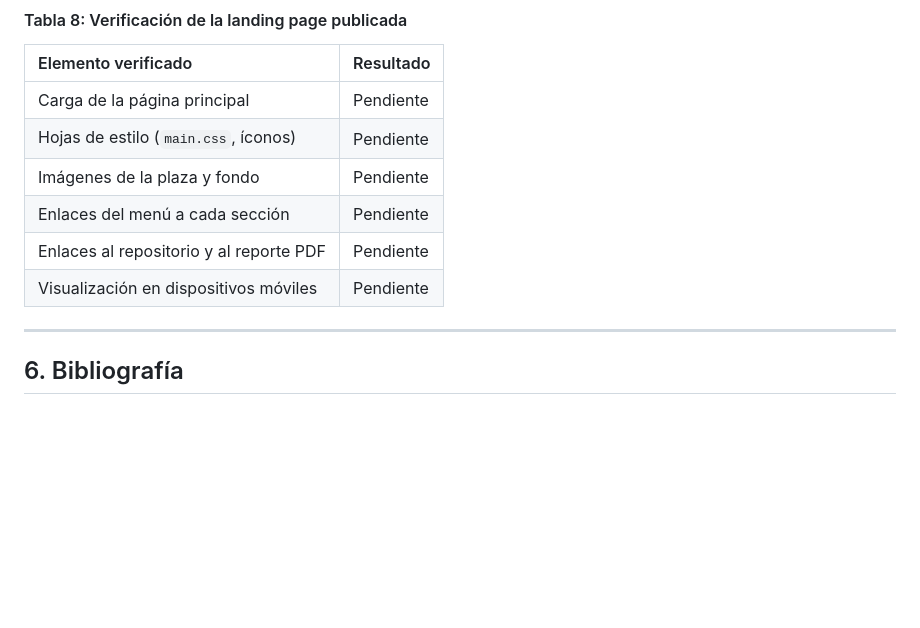
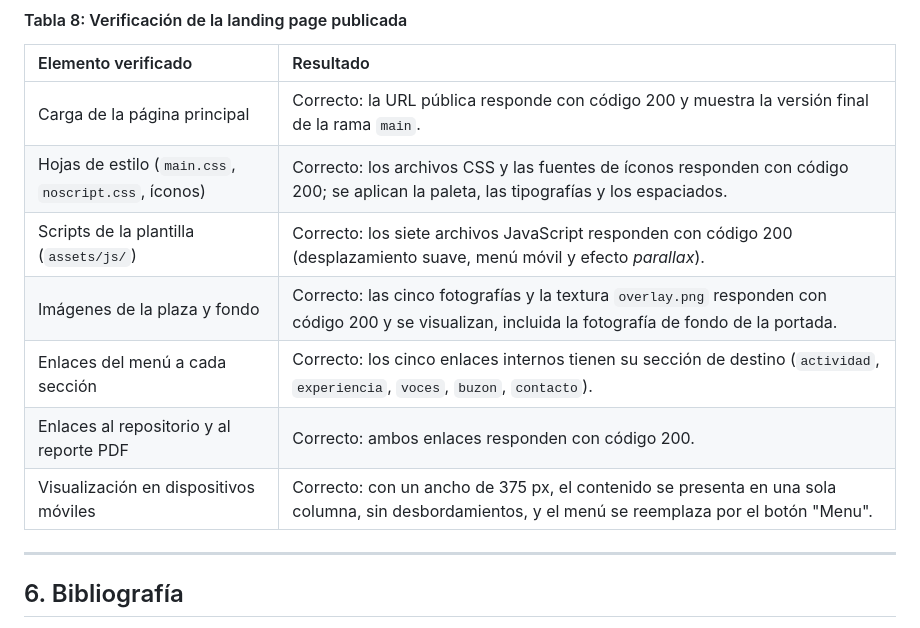
Before and after one commit to JonathanRamos24/Proyecto_DAWM_2, a Markdown page: README.md, the part around the change. GitHub-like rendering; blank space fills up the shorter version.

```diff
--- a/README.md
+++ b/README.md
@@ -242,12 +242,13 @@ El control de versiones, el código fuente y la documentación del proyecto se g
 
 | Elemento verificado | Resultado |
 | :--- | :--- |
-| Carga de la página principal | Pendiente |
-| Hojas de estilo (`main.css`, íconos) | Pendiente |
-| Imágenes de la plaza y fondo | Pendiente |
-| Enlaces del menú a cada sección | Pendiente |
-| Enlaces al repositorio y al reporte PDF | Pendiente |
-| Visualización en dispositivos móviles | Pendiente |
+| Carga de la página principal | Correcto: la URL pública responde con código 200 y muestra la versión final de la rama `main`. |
+| Hojas de estilo (`main.css`, `noscript.css`, íconos) | Correcto: los archivos CSS y las fuentes de íconos responden con código 200; se aplican la paleta, las tipografías y los espaciados. |
+| Scripts de la plantilla (`assets/js/`) | Correcto: los siete archivos JavaScript responden con código 200 (desplazamiento suave, menú móvil y efecto *parallax*). |
+| Imágenes de la plaza y fondo | Correcto: las cinco fotografías y la textura `overlay.png` responden con código 200 y se visualizan, incluida la fotografía de fondo de la portada. |
+| Enlaces del menú a cada sección | Correcto: los cinco enlaces internos tienen su sección de destino (`actividad`, `experiencia`, `voces`, `buzon`, `contacto`). |
+| Enlaces al repositorio y al reporte PDF | Correcto: ambos enlaces responden con código 200. |
+| Visualización en dispositivos móviles | Correcto: con un ancho de 375 px, el contenido se presenta en una sola columna, sin desbordamientos, y el menú se reemplaza por el botón "Menu". |
 
 ---
 
```
